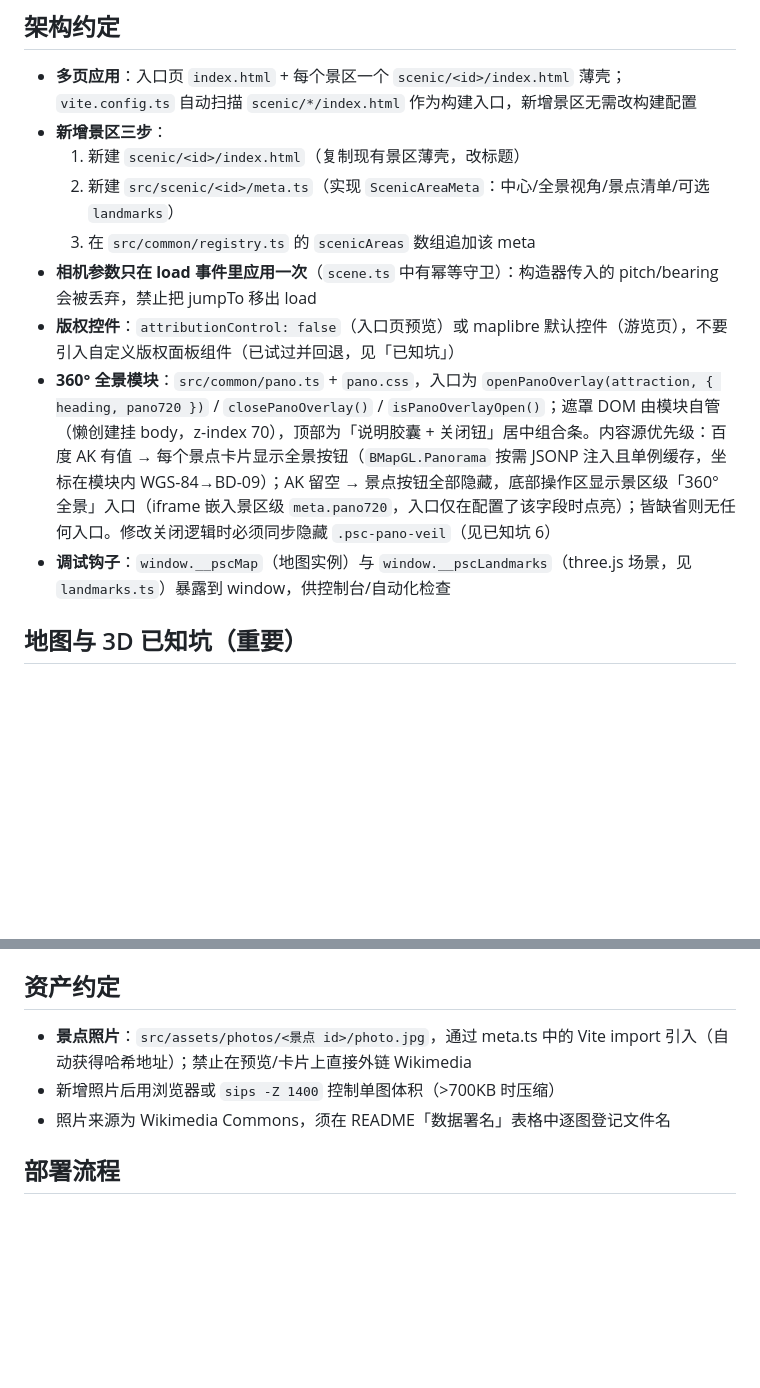
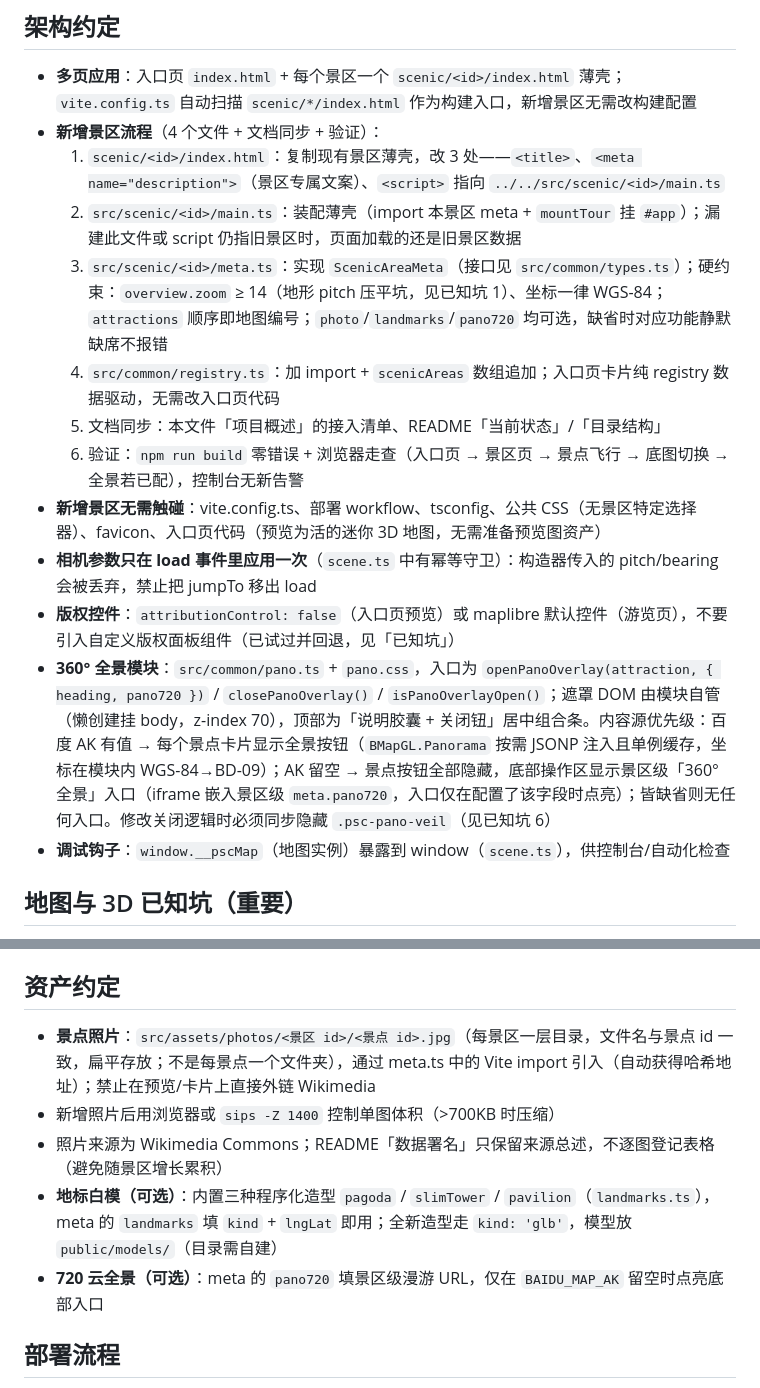
Before and after one commit to wsqww/panoscape, a Markdown page: AGENTS.md, 2 parts joined by grey strips. Rendered like a GitHub page; blank space fills up the shorter version.

```diff
--- a/AGENTS.md
+++ b/AGENTS.md
@@ -32,14 +32,18 @@ npm run preview    # 本地预览 dist 产物
 ## 架构约定
 
 - **多页应用**：入口页 `index.html` + 每个景区一个 `scenic/<id>/index.html` 薄壳；`vite.config.ts` 自动扫描 `scenic/*/index.html` 作为构建入口，新增景区无需改构建配置
-- **新增景区三步**：
-  1. 新建 `scenic/<id>/index.html`（复制现有景区薄壳，改标题）
-  2. 新建 `src/scenic/<id>/meta.ts`（实现 `ScenicAreaMeta`：中心/全景视角/景点清单/可选 `landmarks`）
-  3. 在 `src/common/registry.ts` 的 `scenicAreas` 数组追加该 meta
+- **新增景区流程**（4 个文件 + 文档同步 + 验证）：
+  1. `scenic/<id>/index.html`：复制现有景区薄壳，改 3 处——`<title>`、`<meta name="description">`（景区专属文案）、`<script>` 指向 `../../src/scenic/<id>/main.ts`
+  2. `src/scenic/<id>/main.ts`：装配薄壳（import 本景区 meta + `mountTour` 挂 `#app`）；漏建此文件或 script 仍指旧景区时，页面加载的还是旧景区数据
+  3. `src/scenic/<id>/meta.ts`：实现 `ScenicAreaMeta`（接口见 `src/common/types.ts`）；硬约束：`overview.zoom` ≥ 14（地形 pitch 压平坑，见已知坑 1）、坐标一律 WGS-84；`attractions` 顺序即地图编号；`photo`/`landmarks`/`pano720` 均可选，缺省时对应功能静默缺席不报错
+  4. `src/common/registry.ts`：加 import + `scenicAreas` 数组追加；入口页卡片纯 registry 数据驱动，无需改入口页代码
+  5. 文档同步：本文件「项目概述」的接入清单、README「当前状态」/「目录结构」
+  6. 验证：`npm run build` 零错误 + 浏览器走查（入口页 → 景区页 → 景点飞行 → 底图切换 → 全景若已配），控制台无新告警
+- **新增景区无需触碰**：vite.config.ts、部署 workflow、tsconfig、公共 CSS（无景区特定选择器）、favicon、入口页代码（预览为活的迷你 3D 地图，无需准备预览图资产）
 - **相机参数只在 load 事件里应用一次**（`scene.ts` 中有幂等守卫）：构造器传入的 pitch/bearing 会被丢弃，禁止把 jumpTo 移出 load
 - **版权控件**：`attributionControl: false`（入口页预览）或 maplibre 默认控件（游览页），不要引入自定义版权面板组件（已试过并回退，见「已知坑」）
 - **360° 全景模块**：`src/common/pano.ts` + `pano.css`，入口为 `openPanoOverlay(attraction, { heading, pano720 })` / `closePanoOverlay()` / `isPanoOverlayOpen()`；遮罩 DOM 由模块自管（懒创建挂 body，z-index 70），顶部为「说明胶囊 + 关闭钮」居中组合条。内容源优先级：百度 AK 有值 → 每个景点卡片显示全景按钮（`BMapGL.Panorama` 按需 JSONP 注入且单例缓存，坐标在模块内 WGS-84→BD-09）；AK 留空 → 景点按钮全部隐藏，底部操作区显示景区级「360° 全景」入口（iframe 嵌入景区级 `meta.pano720`，入口仅在配置了该字段时点亮）；皆缺省则无任何入口。修改关闭逻辑时必须同步隐藏 `.psc-pano-veil`（见已知坑 6）
-- **调试钩子**：`window.__pscMap`（地图实例）与 `window.__pscLandmarks`（three.js 场景，见 `landmarks.ts`）暴露到 window，供控制台/自动化检查
+- **调试钩子**：`window.__pscMap`（地图实例）暴露到 window（`scene.ts`），供控制台/自动化检查
 
 ## 地图与 3D 已知坑（重要）
 
@@ -61,9 +65,11 @@ npm run preview    # 本地预览 dist 产物
 
 ## 资产约定
 
-- **景点照片**：`src/assets/photos/<景点 id>/photo.jpg`，通过 meta.ts 中的 Vite import 引入（自动获得哈希地址）；禁止在预览/卡片上直接外链 Wikimedia
+- **景点照片**：`src/assets/photos/<景区 id>/<景点 id>.jpg`（每景区一层目录，文件名与景点 id 一致，扁平存放；不是每景点一个文件夹），通过 meta.ts 中的 Vite import 引入（自动获得哈希地址）；禁止在预览/卡片上直接外链 Wikimedia
 - 新增照片后用浏览器或 `sips -Z 1400` 控制单图体积（>700KB 时压缩）
-- 照片来源为 Wikimedia Commons，须在 README「数据署名」表格中逐图登记文件名
+- 照片来源为 Wikimedia Commons；README「数据署名」只保留来源总述，不逐图登记表格（避免随景区增长累积）
+- **地标白模（可选）**：内置三种程序化造型 `pagoda` / `slimTower` / `pavilion`（`landmarks.ts`），meta 的 `landmarks` 填 `kind` + `lngLat` 即用；全新造型走 `kind: 'glb'`，模型放 `public/models/`（目录需自建）
+- **720 云全景（可选）**：meta 的 `pano720` 填景区级漫游 URL，仅在 `BAIDU_MAP_AK` 留空时点亮底部入口
 
 ## 部署流程
 
```
Also changed, not shown: README.md (+10 -29 lines).
